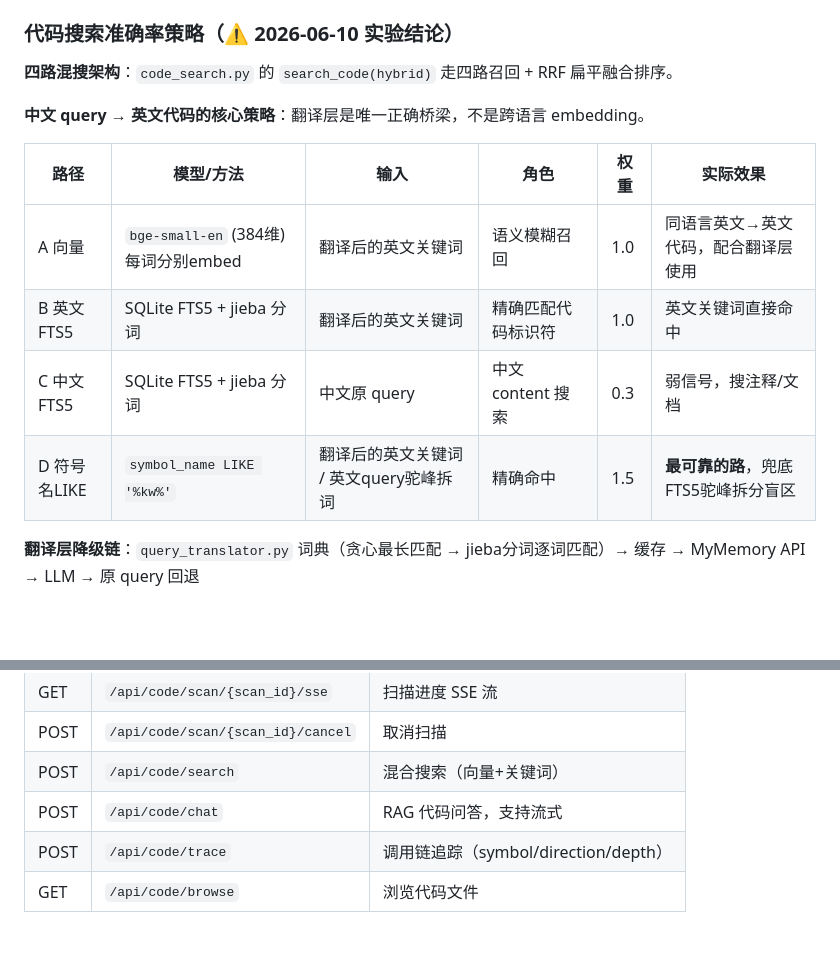
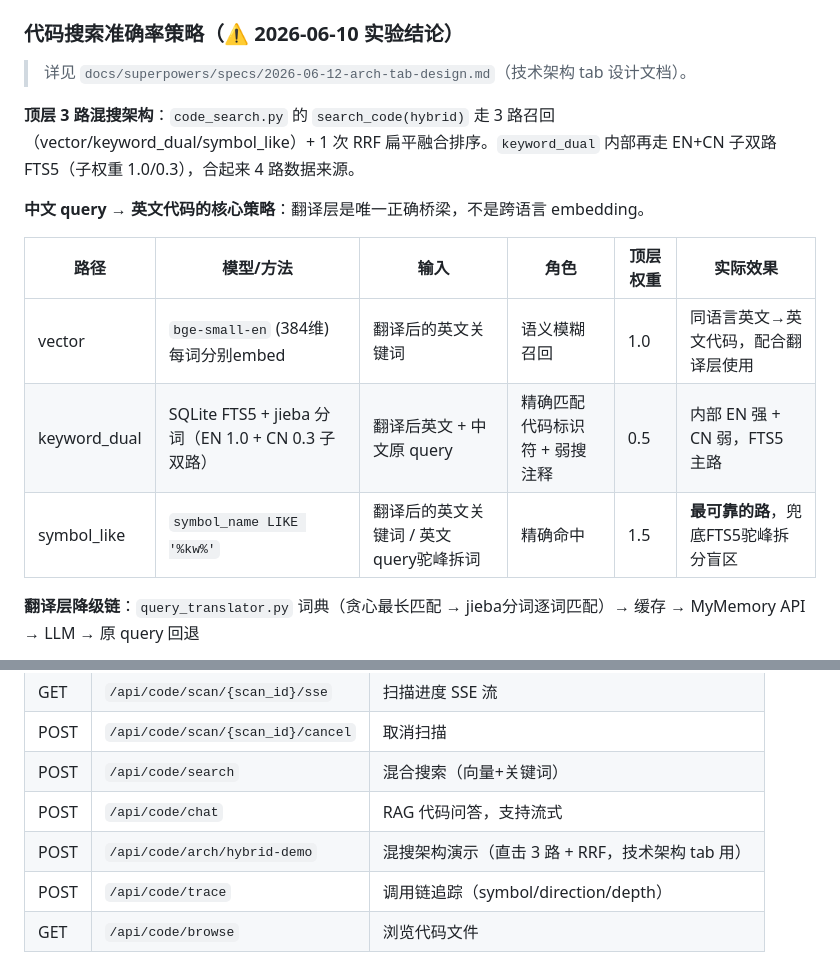
Before and after one commit to chengliuAres/LLM-knowledge-base, a Markdown page: AGENTS.md, 2 parts joined by grey strips. GitHub-like rendering; blank space fills up the shorter version.

Commit message:
docs(agents): 同步代码搜索架构表（四路 → 顶层 3 路）
- 架构表行 140 改「顶层 3 路混搜架构」，说明 keyword_dual 内部 EN+CN 子双路
- 4 行表（A/B/C/D）合并为 3 行（vector/keyword_dual/symbol_like）
- 端点表加 POST /api/code/arch/hybrid-demo
- 加 spec link 指向 docs/superpowers/specs/2026-06-12-arch-tab-design.md

```diff
--- a/AGENTS.md
+++ b/AGENTS.md
@@ -137,16 +137,17 @@ metadata      : str   — JSON 字符串（邮件含 email_id/thread_id/subject/
 
 ### 代码搜索准确率策略（⚠️ 2026-06-10 实验结论）
 
-**四路混搜架构**：`code_search.py` 的 `search_code(hybrid)` 走四路召回 + RRF 扁平融合排序。
+> 详见 `docs/superpowers/specs/2026-06-12-arch-tab-design.md`（技术架构 tab 设计文档）。
+
+**顶层 3 路混搜架构**：`code_search.py` 的 `search_code(hybrid)` 走 3 路召回（vector/keyword_dual/symbol_like）+ 1 次 RRF 扁平融合排序。`keyword_dual` 内部再走 EN+CN 子双路 FTS5（子权重 1.0/0.3），合起来 4 路数据来源。
 
 **中文 query → 英文代码的核心策略**：翻译层是唯一正确桥梁，不是跨语言 embedding。
 
-| 路径 | 模型/方法 | 输入 | 角色 | 权重 | 实际效果 |
-|------|-----------|------|------|------|------|
-| A 向量 | `bge-small-en` (384维) 每词分别embed | 翻译后的英文关键词 | 语义模糊召回 | 1.0 | 同语言英文→英文代码，配合翻译层使用 |
-| B 英文FTS5 | SQLite FTS5 + jieba 分词 | 翻译后的英文关键词 | 精确匹配代码标识符 | 1.0 | 英文关键词直接命中 |
-| C 中文FTS5 | SQLite FTS5 + jieba 分词 | 中文原 query | 中文 content 搜索 | 0.3 | 弱信号，搜注释/文档 |
-| D 符号名LIKE | `symbol_name LIKE '%kw%'` | 翻译后的英文关键词 / 英文query驼峰拆词 | 精确命中 | 1.5 | **最可靠的路**，兜底FTS5驼峰拆分盲区 |
+| 路径 | 模型/方法 | 输入 | 角色 | 顶层权重 | 实际效果 |
+|------|-----------|------|------|---------|------|
+| vector | `bge-small-en` (384维) 每词分别embed | 翻译后的英文关键词 | 语义模糊召回 | 1.0 | 同语言英文→英文代码，配合翻译层使用 |
+| keyword_dual | SQLite FTS5 + jieba 分词（EN 1.0 + CN 0.3 子双路） | 翻译后英文 + 中文原 query | 精确匹配代码标识符 + 弱搜注释 | 0.5 | 内部 EN 强 + CN 弱，FTS5 主路 |
+| symbol_like | `symbol_name LIKE '%kw%'` | 翻译后的英文关键词 / 英文query驼峰拆词 | 精确命中 | 1.5 | **最可靠的路**，兜底FTS5驼峰拆分盲区 |
 
 **翻译层降级链**：`query_translator.py` 词典（贪心最长匹配 → jieba分词逐词匹配）→ 缓存 → MyMemory API → LLM → 原 query 回退
 
@@ -228,6 +229,7 @@ metadata      : str   — JSON 字符串（邮件含 email_id/thread_id/subject/
 | POST | `/api/code/scan/{scan_id}/cancel` | 取消扫描 |
 | POST | `/api/code/search` | 混合搜索（向量+关键词） |
 | POST | `/api/code/chat` | RAG 代码问答，支持流式 |
+| POST | `/api/code/arch/hybrid-demo` | 混搜架构演示（直击 3 路 + RRF，技术架构 tab 用） |
 | POST | `/api/code/trace` | 调用链追踪（symbol/direction/depth） |
 | GET | `/api/code/browse` | 浏览代码文件 |
 
```
